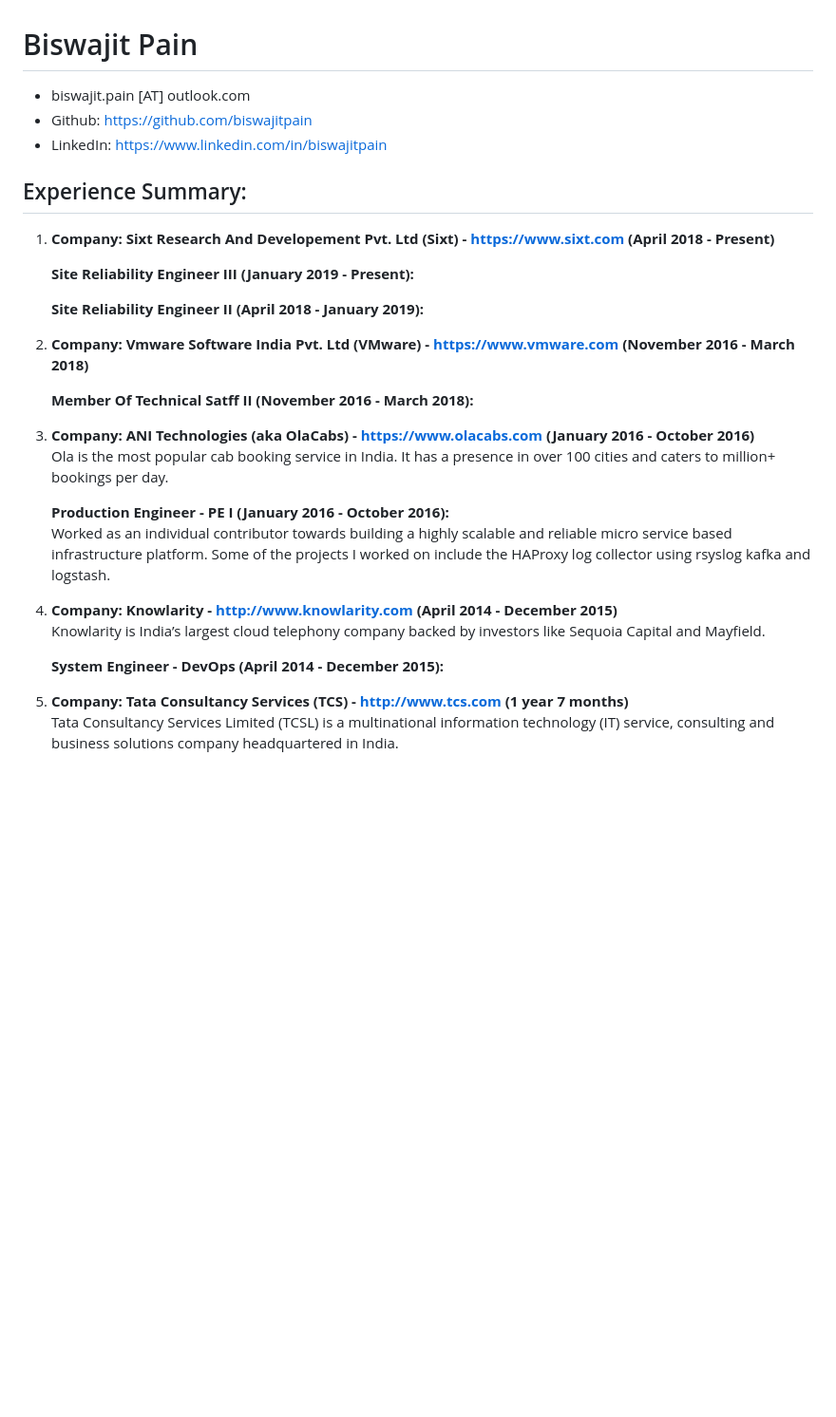
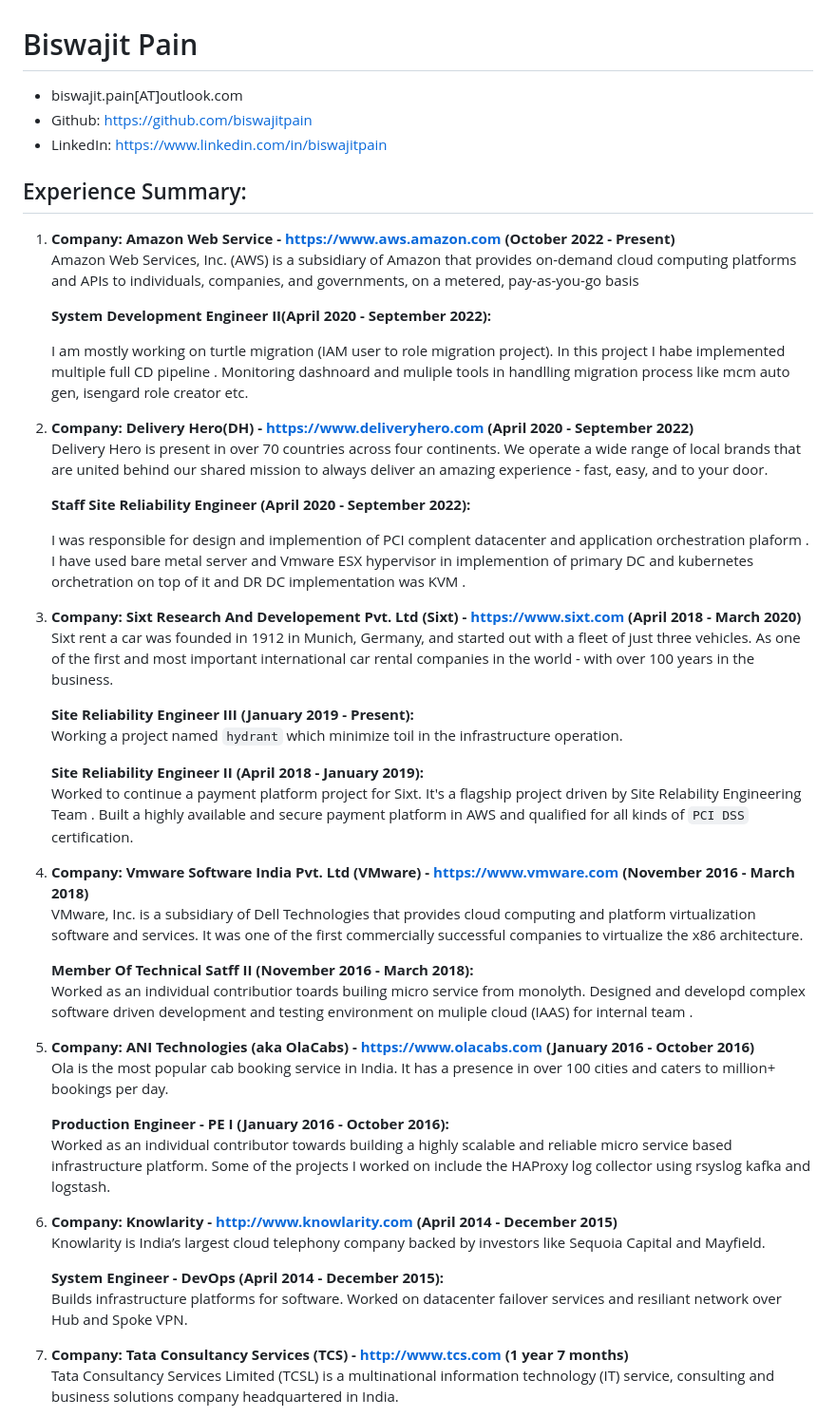
Before and after one commit to biswajitpain/biswajitpain.github.io, a Markdown page: resume.md, the part around the change printed below. Shown: that part at 95% size. Rendered like a GitHub page; blank space fills up the shorter version.

Commit message:
Update resume.md feb 2024

```diff
--- a/resume.md
+++ b/resume.md
@@ -1,35 +1,61 @@
 #  Biswajit Pain
 
-  * biswajit.pain [AT] outlook.com
+  * biswajit.pain[AT]outlook.com
   * Github: <https://github.com/biswajitpain>
   * LinkedIn: <https://www.linkedin.com/in/biswajitpain>
 
 
 ## Experience Summary:
- 1. **Company: Sixt Research And Developement Pvt. Ltd (Sixt) - <https://www.sixt.com> (April 2018 - Present)**
+
+ 1. **Company: Amazon Web Service - <https://www.aws.amazon.com> (October 2022 - Present)**
+    Amazon Web Services, Inc. (AWS) is a subsidiary of Amazon that provides on-demand cloud computing platforms and APIs to individuals, companies, and governments, on a metered, pay-as-you-go basis
+
+    **System Development Engineer II(April 2020 - September 2022):**
+
+    I am mostly working on turtle migration (IAM user to role migration project). In this project I habe  implemented multiple full CD pipeline . Monitoring dashnoard and muliple tools in handlling migration process like mcm auto gen, isengard role creator etc.
+
+ 2. **Company: Delivery Hero(DH) - <https://www.deliveryhero.com> (April 2020 - September 2022)**
+    Delivery Hero is present in over 70 countries across four continents. We operate a wide range of local brands that are united behind our shared mission to always deliver an amazing experience - fast, easy, and to your door.
+
+    **Staff Site Reliability Engineer (April 2020 - September 2022):**
+
+    I was responsible for design and implemention of PCI complent datacenter and application orchestration plaform . I have used bare metal server and Vmware ESX hypervisor in implemention of primary DC and kubernetes orchetration on top of it and DR DC implementation was KVM .
+
+
+ 3. **Company: Sixt Research And Developement Pvt. Ltd (Sixt) - <https://www.sixt.com> (April 2018 - March 2020)**
+    Sixt rent a car was founded in 1912 in Munich, Germany, and started out with a fleet of just three vehicles.
+    As one of the first and most important international car rental companies in the world -  with over 100 years in the business.
 
     **Site Reliability Engineer III (January 2019 - Present):**
+    Working a project named `hydrant` which minimize toil in the infrastructure operation.
 
     **Site Reliability Engineer II (April 2018 - January 2019):**
+    Worked to continue a payment platform project for Sixt. It's a flagship project driven by Site Relability Engineering Team . Built a highly available and secure payment platform in AWS and qualified for all kinds of `PCI DSS` certification.
 
- 2. **Company: Vmware Software India Pvt. Ltd (VMware) - <https://www.vmware.com> (November 2016 - March 2018)**
+
+ 4. **Company: Vmware Software India Pvt. Ltd (VMware) - <https://www.vmware.com> (November 2016 - March 2018)**
+    VMware, Inc. is a subsidiary of Dell Technologies that provides cloud computing and platform virtualization software and services. It was one of the first commercially successful companies to virtualize the x86 architecture.
 
     **Member Of Technical Satff II (November 2016 - March 2018):**
+    Worked as an individual contributior toards builing micro service from monolyth. Designed and developd complex software driven development and
+    testing environment on muliple cloud (IAAS) for internal team .
 
- 3. **Company: ANI Technologies (aka OlaCabs) - <https://www.olacabs.com> (January 2016 - October 2016)**
+
+ 5. **Company: ANI Technologies (aka OlaCabs) - <https://www.olacabs.com> (January 2016 - October 2016)**
     Ola is the most popular cab booking service in India. It has a presence in over 100 cities and caters to million+ bookings per day.
 
     **Production Engineer - PE I (January 2016 - October 2016):**
     Worked as an individual contributor towards building a highly scalable and reliable micro service based infrastructure platform. Some of the projects I worked on include the HAProxy log collector using rsyslog kafka and logstash.
 
- 4. **Company: Knowlarity - <http://www.knowlarity.com> (April 2014 - December 2015)**
+
+ 6. **Company: Knowlarity - <http://www.knowlarity.com> (April 2014 - December 2015)**
     Knowlarity is India’s largest cloud telephony company backed by investors like Sequoia Capital and Mayfield.
 
     **System Engineer - DevOps (April 2014 - December 2015):**
+    Builds infrastructure platforms for software. Worked on datacenter failover services and resiliant network over Hub and Spoke VPN.
 
 
-
- 5. **Company: Tata Consultancy Services (TCS) - <http://www.tcs.com> (1 year 7 months)**
+ 7. **Company: Tata Consultancy Services (TCS) - <http://www.tcs.com> (1 year 7 months)**
     Tata Consultancy Services Limited (TCSL) is a multinational information technology (IT) service, consulting and business solutions company headquartered in India.
 
     **Assistant Systems Engineer (July 2013– March 2014):**
```
Also changed, not shown: other parts of resume.md (+2 -14 lines).
